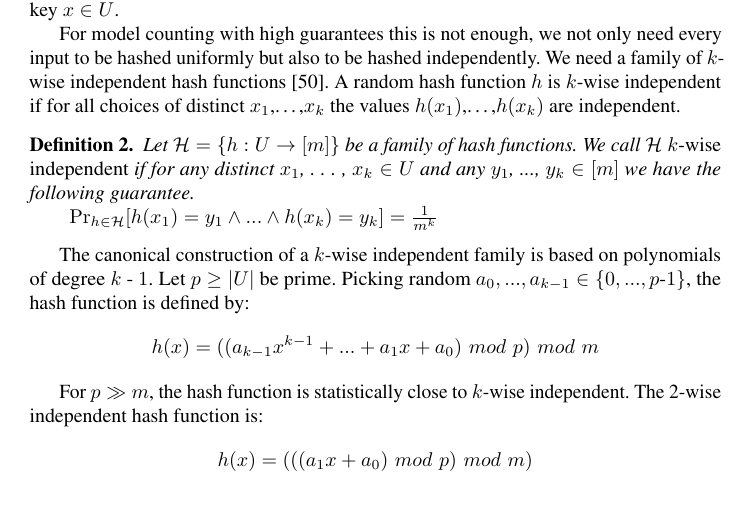
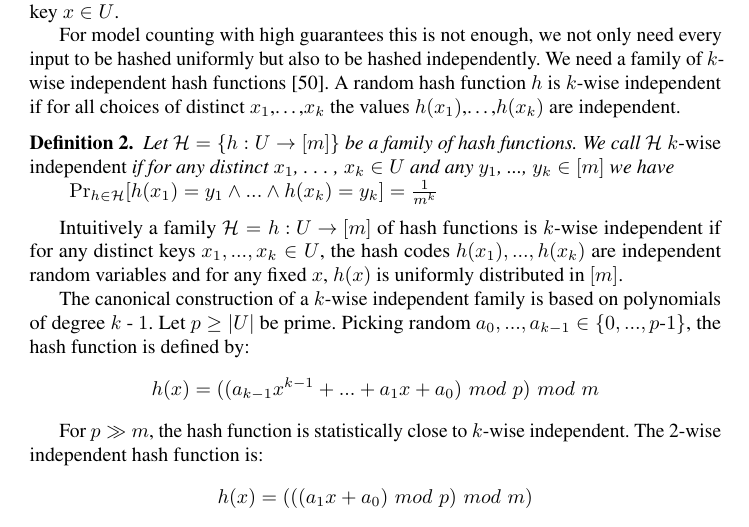
Before and after one commit to flavioeverardo/xampler, a LaTeX thesis (paper/ASPOCP-2020/ASPOCP-Workshop-2020.tex): part of page 5 of 14, cut so that both start at the same text. Compiled offline with pdfLaTeX.

Commit message:
Fixed def

```diff
--- a/paper/ASPOCP-2020/ASPOCP-Workshop-2020.tex
+++ b/paper/ASPOCP-2020/ASPOCP-Workshop-2020.tex
@@ -755,7 +755,7 @@ For model counting with high guarantees this is not enough, we not only need eve
 % i.e.,
 A random hash function $h$ is $k$-wise independent if for all choices of distinct $x_1$,…,$x_k$ the values $h(x_1)$,…,$h(x_k)$ are independent.
 \begin{definition}
-	Let $\mathcal{H}=\{h: U \to [m]\}$ be a family of hash functions. We call~$\mathcal{H}$ \emph{$k$-wise independent} if for any distinct $x_1$, . . . , $x_k \in U$ and any $y_1$, ..., $y_k \in [m]$ we have the following guarantee.
+	Let $\mathcal{H}=\{h: U \to [m]\}$ be a family of hash functions. We call~$\mathcal{H}$ \emph{$k$-wise independent} if for any distinct $x_1$, . . . , $x_k \in U$ and any $y_1$, ..., $y_k \in [m]$ we have
 
 	$~~\Pr_{h\in \mathcal{H}}
 	[h(x_1) = y_1 \land ... \land h(x_k) = y_k] = \frac {1}
@@ -763,7 +763,7 @@ A random hash function $h$ is $k$-wise independent if for all choices of distinc
 		k}$
 \end{definition}
 
-%Intuitively a family $\mathcal{H} = {h : U \to [m]}$ of hash functions is $k$-wise independent if for any distinct keys $x_1, ..., x_k \in U$, the hash codes $h(x_1), ..., h(x_k)$ are independent random variables and for any fixed $x$, $h(x)$ is uniformly distributed in $[m]$.
+Intuitively a family $\mathcal{H} = {h : U \to [m]}$ of hash functions is $k$-wise independent if for any distinct keys $x_1, ..., x_k \in U$, the hash codes $h(x_1), ..., h(x_k)$ are independent random variables and for any fixed $x$, $h(x)$ is uniformly distributed in $[m]$.
 %\end{itemize}
 
 The canonical construction of a $k$-wise independent family is based on polynomials
```
